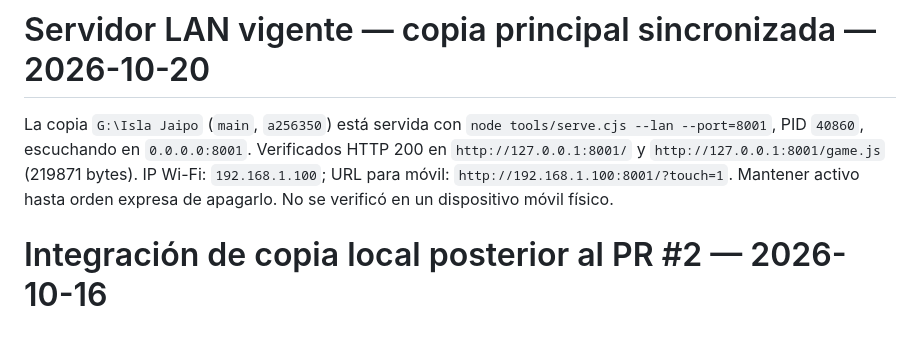
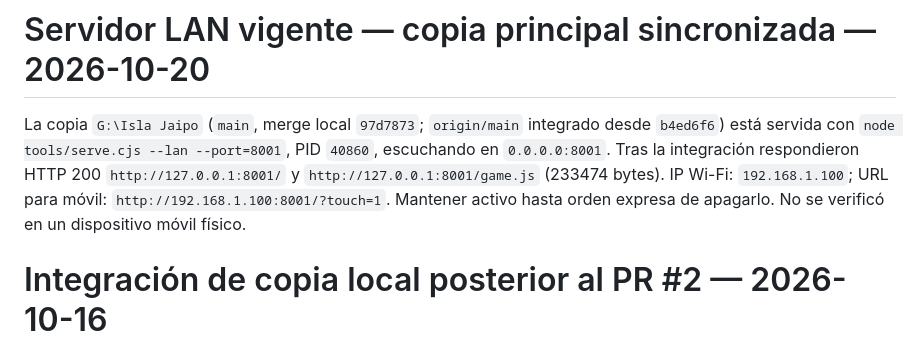
Before and after one commit to Paulsaac/Isla_Jaipo, a Markdown page: HANDOFF.md, the part around the change. GitHub-like rendering.

Commit message:
Document local main integration and server verification

```diff
--- a/HANDOFF.md
+++ b/HANDOFF.md
@@ -4,7 +4,7 @@ Clawshoot confirmó «camino libre» y autorizó recuperar turno: finish del blo
 
 # Servidor LAN vigente — copia principal sincronizada — 2026-10-20
 
-La copia `G:\Isla Jaipo` (`main`, `a256350`) está servida con `node tools/serve.cjs --lan --port=8001`, PID `40860`, escuchando en `0.0.0.0:8001`. Verificados HTTP 200 en `http://127.0.0.1:8001/` y `http://127.0.0.1:8001/game.js` (219871 bytes). IP Wi-Fi: `192.168.1.100`; URL para móvil: `http://192.168.1.100:8001/?touch=1`. Mantener activo hasta orden expresa de apagarlo. No se verificó en un dispositivo móvil físico.
+La copia `G:\Isla Jaipo` (`main`, merge local `97d7873`; `origin/main` integrado desde `b4ed6f6`) está servida con `node tools/serve.cjs --lan --port=8001`, PID `40860`, escuchando en `0.0.0.0:8001`. Tras la integración respondieron HTTP 200 `http://127.0.0.1:8001/` y `http://127.0.0.1:8001/game.js` (233474 bytes). IP Wi-Fi: `192.168.1.100`; URL para móvil: `http://192.168.1.100:8001/?touch=1`. Mantener activo hasta orden expresa de apagarlo. No se verificó en un dispositivo móvil físico.
 
 # Integración de copia local posterior al PR #2 — 2026-10-16
 
```
